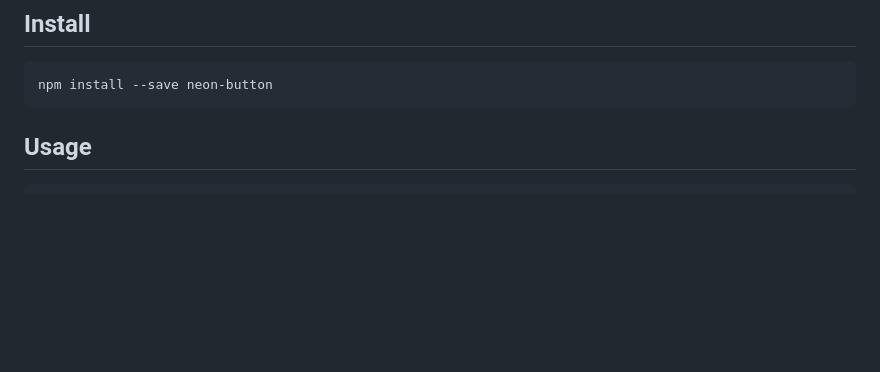
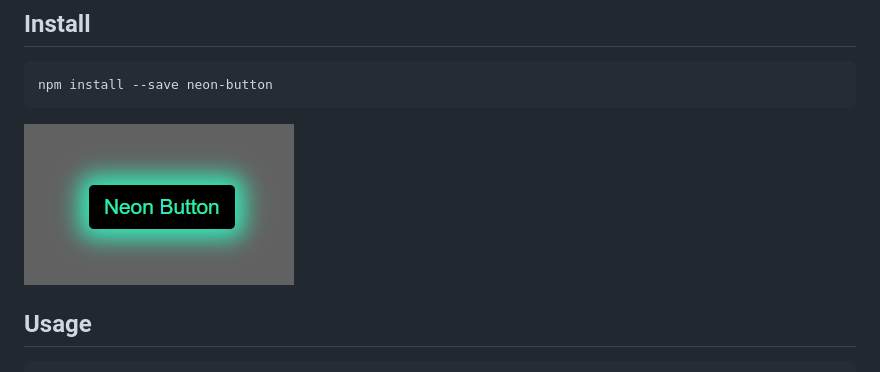
Before and after one commit to shivampip/neon-button, a Markdown page: README.md, the part around the change. Rendered like a GitHub page; pictures changed too: ss.png (added); blank space fills up the shorter version.

Commit message:
screenshot added in README

````diff
--- a/README.md
+++ b/README.md
@@ -9,6 +9,8 @@
 ```bash
 npm install --save neon-button
 ```
+
+![Neon Button Screenshow](https://github.com/shivampip/neon-button/blob/master/ss.png)
 
 ## Usage
 
````
Also changed, not shown: 1 other file.
